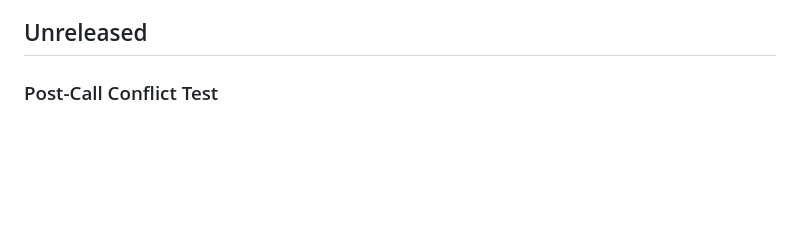
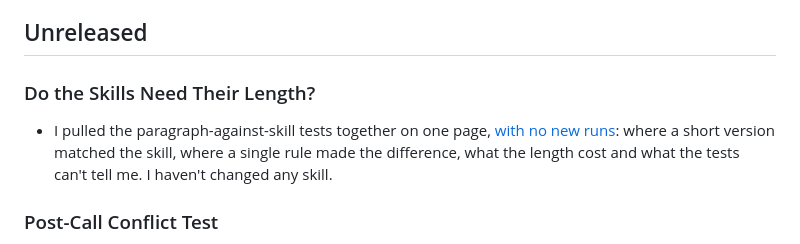
Before and after one commit to shaunmarsden/practical-ai-sales-workflows, a Markdown page: CHANGELOG.md, the part around the change. GitHub-like rendering; blank space fills up the shorter version.

```diff
--- a/CHANGELOG.md
+++ b/CHANGELOG.md
@@ -9,6 +9,10 @@ Release notes provide the fuller version summaries:
 - [v1.0.0: First Complete Set of Sales Workflows](https://github.com/shaunmarsden/practical-ai-sales-workflows/releases/tag/v1.0.0)
 
 ## Unreleased
+
+### Do the Skills Need Their Length?
+
+- I pulled the paragraph-against-skill tests together on one page, [with no new runs](evaluations/do-the-skills-need-their-length.md): where a short version matched the skill, where a single rule made the difference, what the length cost and what the tests can't tell me. I haven't changed any skill.
 
 ### Post-Call Conflict Test
 
```
Also changed, not shown: EVIDENCE-STATUS.md (+1 -0 lines), evaluations/do-the-skills-need-their-length.md (added, +55 -0 lines).
